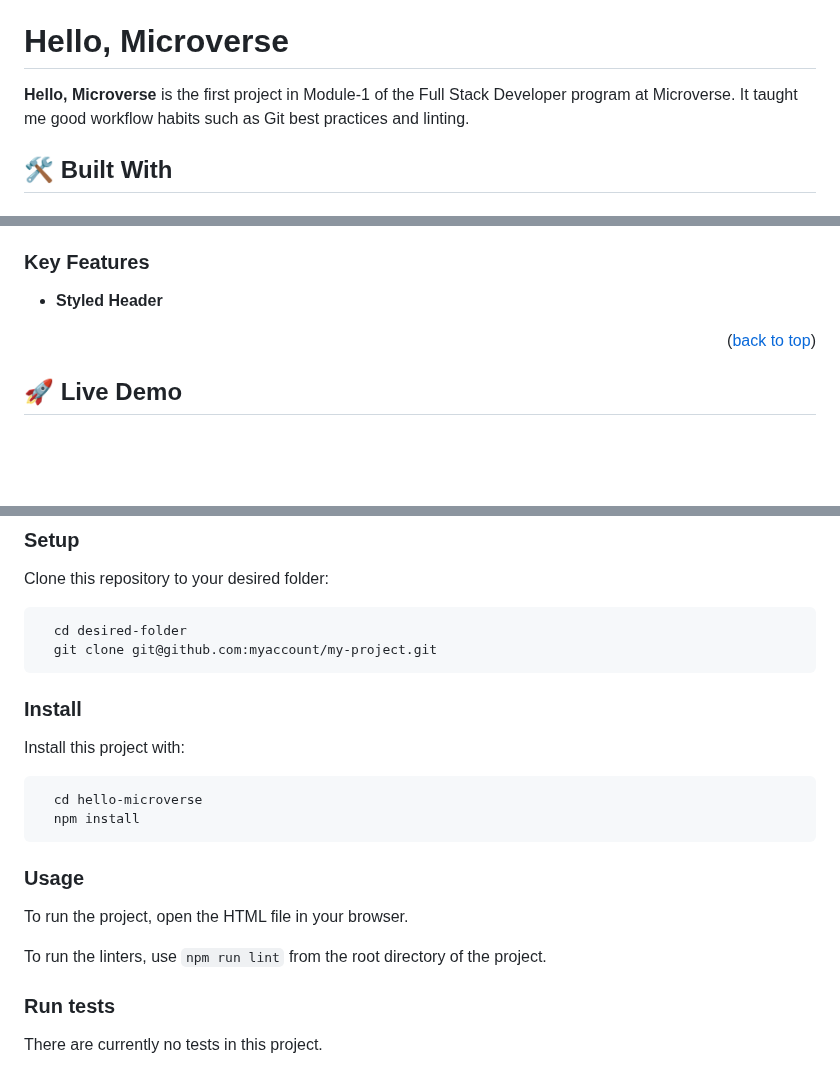
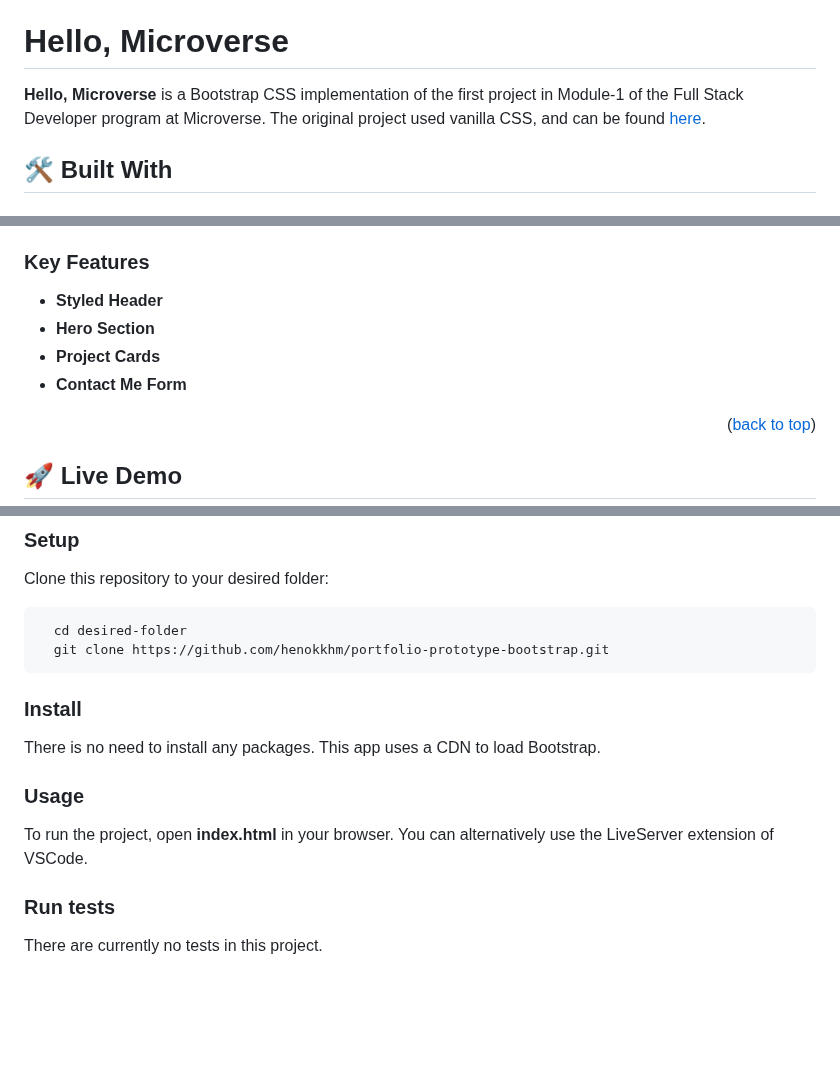
Before and after one commit to henokkhm/portfolio-prototype-bootstrap, a Markdown page: README.md, 3 parts joined by grey strips. GitHub-like rendering; blank space fills up the shorter version.

````diff
--- a/README.md
+++ b/README.md
@@ -28,7 +28,7 @@
 
 # Hello, Microverse <a name="about-project"></a>
 
-**Hello, Microverse** is the first project in Module-1 of the Full Stack Developer program at Microverse. It taught me good workflow habits such as Git best practices and linting.
+**Hello, Microverse** is a Bootstrap CSS implementation of the first project in Module-1 of the Full Stack Developer program at Microverse. The original project used vanilla CSS, and can be found [here](https://github.com/henokkhm/portfolio-site).
 
 ## 🛠 Built With <a name="built-with"></a>
 
@@ -49,6 +50,9 @@
 ### Key Features <a name="key-features"></a>
 
 - **Styled Header**
+- **Hero Section**
+- **Project Cards**
+- **Contact Me Form**
 
 <p align="right">(<a href="#readme-top">back to top</a>)</p>
 
@@ -79,23 +82,16 @@ Clone this repository to your desired folder:
 
 ```sh
   cd desired-folder
-  git clone git@github.com:myaccount/my-project.git
+  git clone https://github.com/henokkhm/portfolio-prototype-bootstrap.git
 ```
 
 ### Install
 
-Install this project with:
-
-```sh
-  cd hello-microverse
-  npm install
-```
+There is no need to install any packages. This app uses a CDN to load Bootstrap.
 
 ### Usage
 
-To run the project, open the HTML file in your browser.
-
-To run the linters, use `npm run lint` from the root directory of the project.
+To run the project, open **index.html** in your browser. You can alternatively use the LiveServer extension of VSCode.
 
 ### Run tests
 
````
Also changed, not shown: other parts of README.md (+9 -3 lines).
